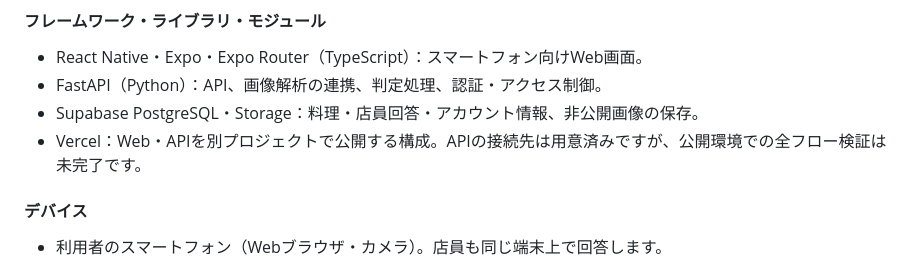
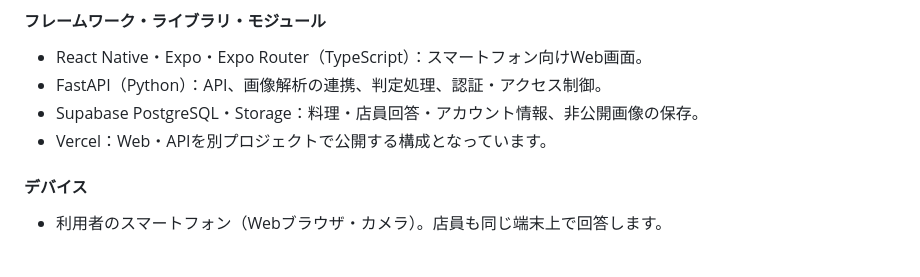
Before and after one commit to jphacks/ok_2611, a Markdown page: README.md, the part around the change. Rendered like a GitHub page.

```diff
--- a/README.md
+++ b/README.md
@@ -68,7 +68,7 @@ Meelyze+（メーライズプラス）は、食物アレルギーや食事制限
 * React Native・Expo・Expo Router（TypeScript）：スマートフォン向けWeb画面。
 * FastAPI（Python）：API、画像解析の連携、判定処理、認証・アクセス制御。
 * Supabase PostgreSQL・Storage：料理・店員回答・アカウント情報、非公開画像の保存。
-* Vercel：Web・APIを別プロジェクトで公開する構成。APIの接続先は用意済みですが、公開環境での全フロー検証は未完了です。
+* Vercel：Web・APIを別プロジェクトで公開する構成となっています。
 
 #### デバイス
 
```
